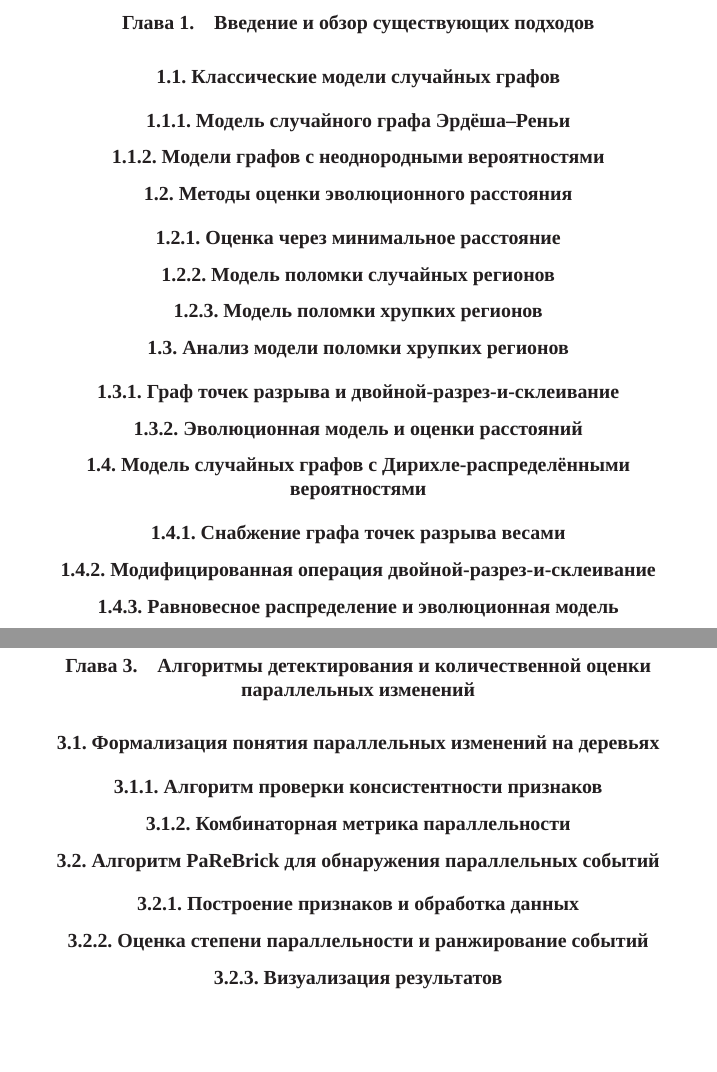
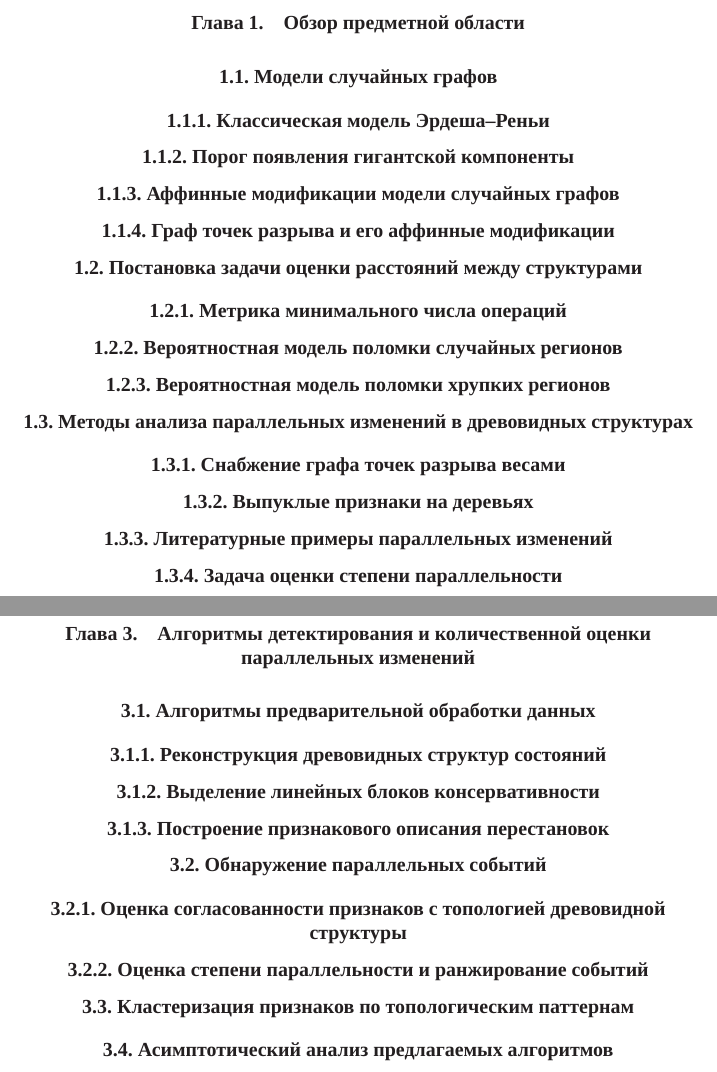
Before and after one commit to oxygen311/PhD_Thesis_Zabelkin, a LaTeX thesis (dissertation.tex, which reads Dissertation/part1.tex, Dissertation/part3.tex): two parts of pages 18 and 20 of 26, joined at a grey line, cut at the place of the change, the shorter picture padded with empty space. Compiled offline with XeLaTeX; a missing font is replaced by an installed copy or a similar font.

Commit message:
refined table of contents

```diff
--- a/Dissertation/part1.tex
+++ b/Dissertation/part1.tex
@@ -1,44 +1,44 @@
-\chapter{Введение и обзор существующих подходов}
-\label{chap:introduction}
+\chapter{Обзор предметной области}
+\label{chap:overview}
 
-\section{Классические модели случайных графов}
+\section{Модели случайных графов}
 \label{sec:random_graph_models}
 
-\subsection{Модель случайного графа Эрдёша–Реньи}
+\subsection{Классическая модель Эрдеша–Реньи}
 \label{subsec:erdos_renyi}
 
-\subsection{Модели графов с неоднородными вероятностями}
-\label{subsec:heterogeneous_graphs}
+\subsection{Порог появления гигантской компоненты}
+\label{subsec:giant_component_threshold}
 
-\section{Методы оценки эволюционного расстояния}
-\label{sec:evolutionary_distance_methods}
+\subsection{Аффинные модификации модели случайных графов}
+\label{subsec:affine_modifications}
 
-\subsection{Оценка через минимальное расстояние}
-\label{subsec:minimal_distance}
+\subsection{Граф точек разрыва и его аффинные модификации}
+\label{subsec:breakpoint_graph}
 
-\subsection{Модель поломки случайных регионов}
+\section{Постановка задачи оценки расстояний между структурами}
+\label{sec:distance_estimation}
+
+\subsection{Метрика минимального числа операций}
+\label{sec:minimal_operations}
+
+\subsection{Вероятностная модель поломки случайных регионов}
 \label{subsec:random_breakage}
 
-\subsection{Модель поломки хрупких регионов}
+\subsection{Вероятностная модель поломки хрупких регионов}
 \label{subsec:fragile_breakage}
 
-\section{Анализ модели поломки хрупких регионов}
-\label{sec:fragile_model_analysis}
-
-\subsection{Граф точек разрыва и двойной-разрез-и-склеивание}
-\label{subsec:breakpoint_graph_dcj}
-
-\subsection{Эволюционная модель и оценки расстояний}
-\label{subsec:evolutionary_model_distance}
-
-\section{Модель случайных графов с Дирихле-распределёнными вероятностями}
+\section{Методы анализа параллельных изменений в древовидных структурах}
 \label{sec:dirichlet_model}
 
 \subsection{Снабжение графа точек разрыва весами}
 \label{subsec:breakpoint_weights}
 
-\subsection{Модифицированная операция двойной-разрез-и-склеивание}
+\subsection{Выпуклые признаки на деревьях}
 \label{subsec:modified_dcj}
 
-\subsection{Равновесное распределение и эволюционная модель}
-\label{subsec:dirichlet_equilibrium}
+\subsection{Литературные примеры параллельных изменений}
+\label{subsec:parallel_changes_examples}
+
+\subsection{Задача оценки степени параллельности}
+\label{subsec:parallelism_estimation}
--- a/Dissertation/part3.tex
+++ b/Dissertation/part3.tex
@@ -1,23 +1,29 @@
 \chapter{Алгоритмы детектирования и количественной оценки параллельных изменений}
 \label{chap:parallel_events}
 
-\section{Формализация понятия параллельных изменений на деревьях}
-\label{sec:parallel_changes_definition}
+\section{Алгоритмы предварительной обработки данных}
+\label{sec:data_preprocessing}
 
-\subsection{Алгоритм проверки консистентности признаков}
-\label{subsec:character_consistency}
+\subsection{Реконструкция древовидных структур состояний}
+\label{subsec:tree_reconstruction}
 
-\subsection{Комбинаторная метрика параллельности}
-\label{subsec:parallelism_metric}
+\subsection{Выделение линейных блоков консервативности}
+\label{subsec:conservation_blocks}
 
-\section{Алгоритм PaReBrick для обнаружения параллельных событий}
-\label{sec:parebrick_algorithm}
+\subsection{Построение признакового описания перестановок}
+\label{subsec:permutation_features}
 
-\subsection{Построение признаков и обработка данных}
-\label{subsec:feature_construction}
+\section{Обнаружение параллельных событий}
+\label{sec:parallel_events_detection}
+
+\subsection{Оценка согласованности признаков с топологией древовидной структуры}
+\label{subsec:feature_consistency}
 
 \subsection{Оценка степени параллельности и ранжирование событий}
 \label{subsec:parallel_events_ranking}
 
-\subsection{Визуализация результатов}
-\label{subsec:results_visualization}
+\section{Кластеризация признаков по топологическим паттернам}
+\label{sec:topological_patterns}
+
+\section{Асимптотический анализ предлагаемых алгоритмов}
+\label{sec:asymptotic_analysis}
```
Also changed, not shown: Dissertation/part2.tex (+14 -9 lines), Dissertation/part4.tex (+3 -3 lines), dissertation.pdf.
